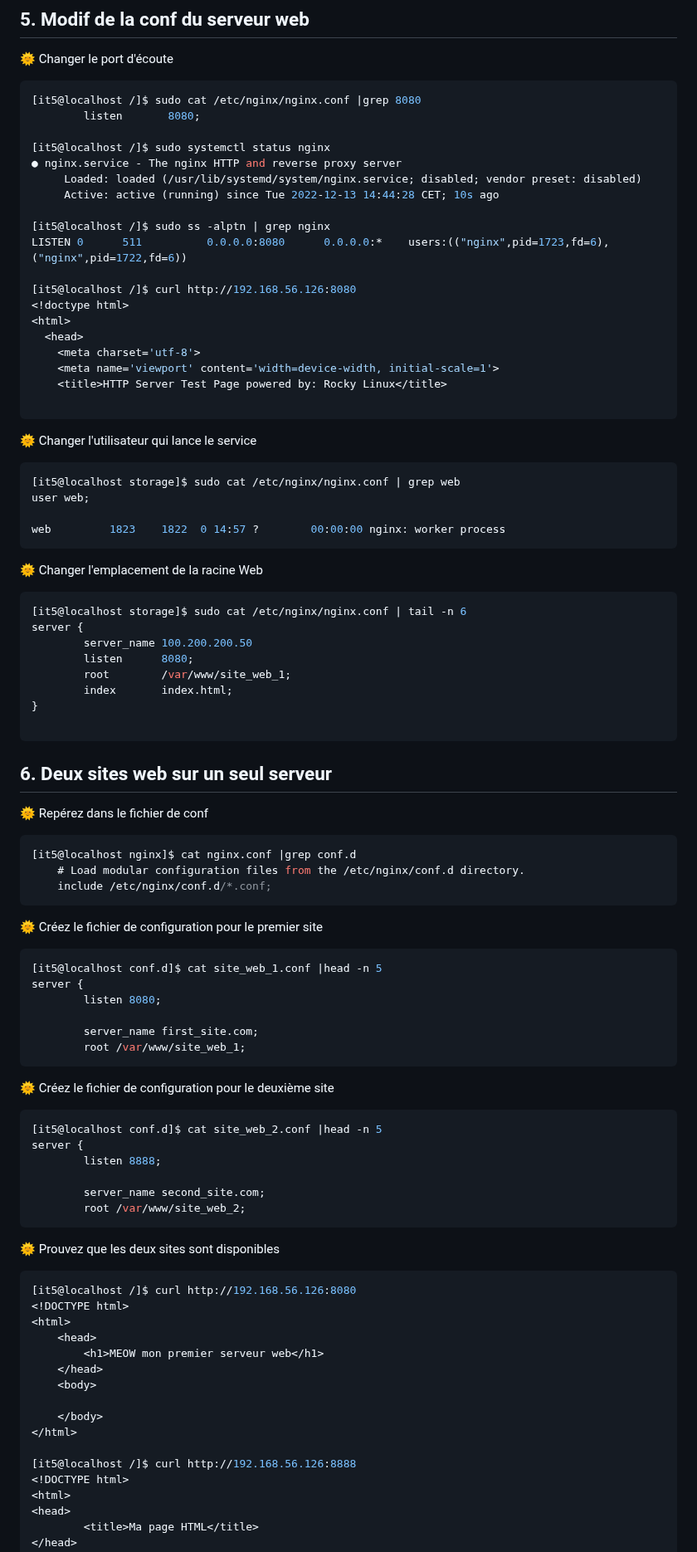
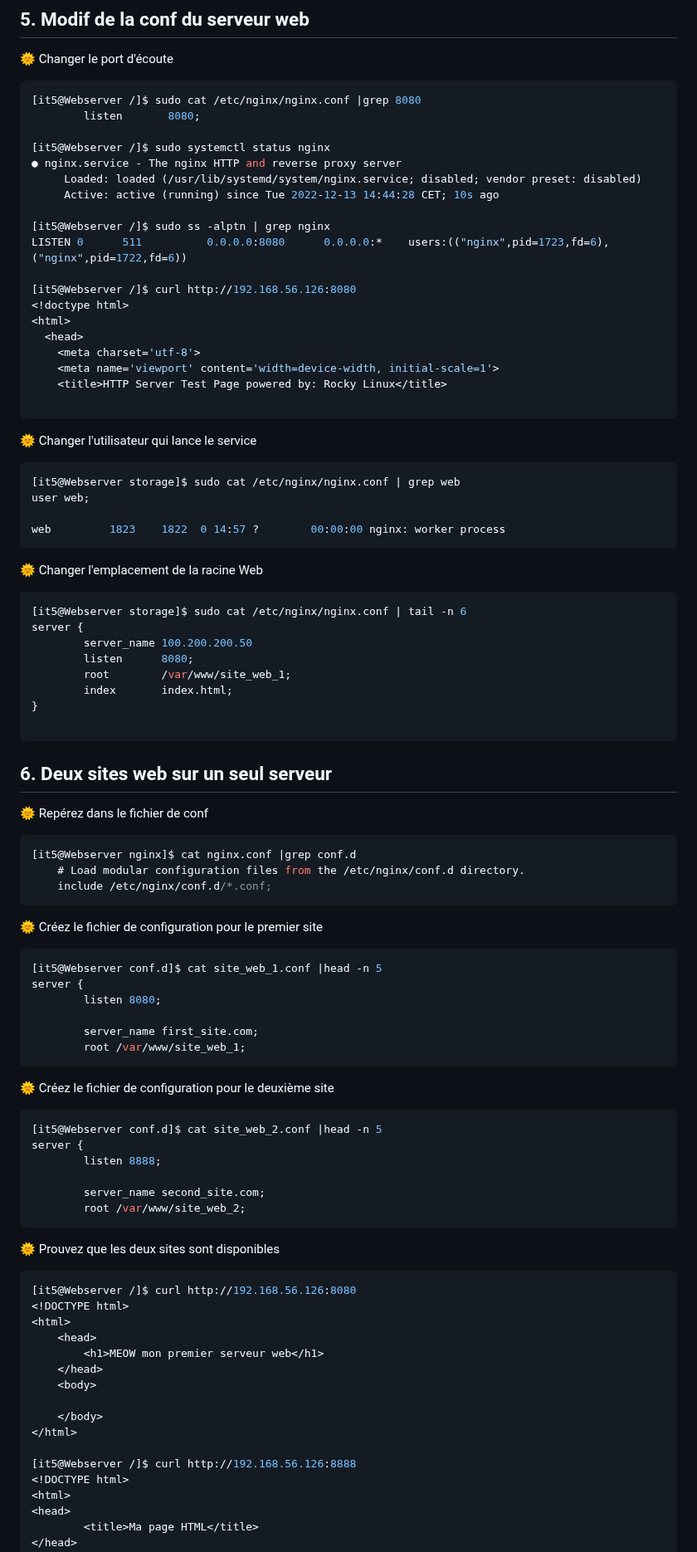
Before and after one commit to lorensviguie/Repo-linux-Lorens, a Markdown page: Tp4-linux.md, the part around one of its changes. Shown at 83% size. Drawn GitHub-style.

Commit message:
corection

````diff
--- a/Tp4-linux.md
+++ b/Tp4-linux.md
@@ -177,18 +177,18 @@ success
 🌞 Changer le port d'écoute
 
 ```c
-[it5@localhost /]$ sudo cat /etc/nginx/nginx.conf |grep 8080
+[it5@Webserver /]$ sudo cat /etc/nginx/nginx.conf |grep 8080
         listen       8080;
 
-[it5@localhost /]$ sudo systemctl status nginx
+[it5@Webserver /]$ sudo systemctl status nginx
 ● nginx.service - The nginx HTTP and reverse proxy server
      Loaded: loaded (/usr/lib/systemd/system/nginx.service; disabled; vendor preset: disabled)
      Active: active (running) since Tue 2022-12-13 14:44:28 CET; 10s ago
 
-[it5@localhost /]$ sudo ss -alptn | grep nginx
+[it5@Webserver /]$ sudo ss -alptn | grep nginx
 LISTEN 0      511          0.0.0.0:8080      0.0.0.0:*    users:(("nginx",pid=1723,fd=6),("nginx",pid=1722,fd=6))
 
-[it5@localhost /]$ curl http://192.168.56.126:8080
+[it5@Webserver /]$ curl http://192.168.56.126:8080
 <!doctype html>
 <html>
   <head>
@@ -201,7 +201,7 @@ LISTEN 0      511          0.0.0.0:8080      0.0.0.0:*    users:(("nginx",pid=17
 🌞 Changer l'utilisateur qui lance le service
 
 ```c
-[it5@localhost storage]$ sudo cat /etc/nginx/nginx.conf | grep web
+[it5@Webserver storage]$ sudo cat /etc/nginx/nginx.conf | grep web
 user web;
 
 web         1823    1822  0 14:57 ?        00:00:00 nginx: worker process
@@ -210,7 +210,7 @@ web         1823    1822  0 14:57 ?        00:00:00 nginx: worker process
 🌞 Changer l'emplacement de la racine Web
 
 ```c
-[it5@localhost storage]$ sudo cat /etc/nginx/nginx.conf | tail -n 6
+[it5@Webserver storage]$ sudo cat /etc/nginx/nginx.conf | tail -n 6
 server {
         server_name 100.200.200.50
         listen      8080;
@@ -225,7 +225,7 @@ server {
 
 🌞 Repérez dans le fichier de conf
 ```c
-[it5@localhost nginx]$ cat nginx.conf |grep conf.d
+[it5@Webserver nginx]$ cat nginx.conf |grep conf.d
     # Load modular configuration files from the /etc/nginx/conf.d directory.
     include /etc/nginx/conf.d/*.conf;
 ```
@@ -233,7 +233,7 @@ server {
 🌞 Créez le fichier de configuration pour le premier site
 
 ```c
-[it5@localhost conf.d]$ cat site_web_1.conf |head -n 5
+[it5@Webserver conf.d]$ cat site_web_1.conf |head -n 5
 server {
         listen 8080;
 
@@ -244,7 +244,7 @@ server {
 
 🌞 Créez le fichier de configuration pour le deuxième site
 ```c
-[it5@localhost conf.d]$ cat site_web_2.conf |head -n 5
+[it5@Webserver conf.d]$ cat site_web_2.conf |head -n 5
 server {
         listen 8888;
 
@@ -255,7 +255,7 @@ server {
 🌞 Prouvez que les deux sites sont disponibles
 
 ```c
-[it5@localhost /]$ curl http://192.168.56.126:8080
+[it5@Webserver /]$ curl http://192.168.56.126:8080
 <!DOCTYPE html>
 <html>
     <head>
@@ -266,7 +266,7 @@ server {
     </body>
 </html>
 
-[it5@localhost /]$ curl http://192.168.56.126:8888
+[it5@Webserver /]$ curl http://192.168.56.126:8888
 <!DOCTYPE html>
 <html>
 <head>
````
Also changed, not shown: other parts of Tp4-linux.md (+4 -4 lines).
